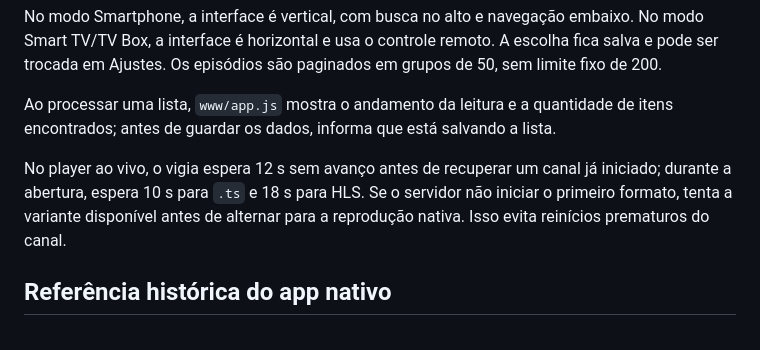
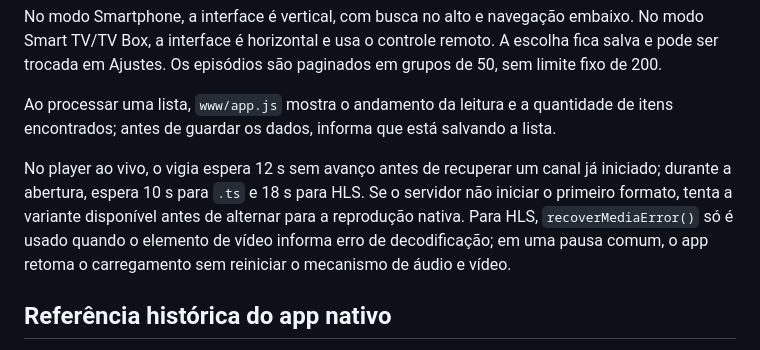
Before and after one commit to mundoarkade1-arch/asc-play, a Markdown page: docs/ARQUIVOS.md, the part around the change. Drawn GitHub-style.

Commit message:
Update live player error recovery details in documentation
Clarify behavior of live player regarding media recovery and error handling.

```diff
--- a/docs/ARQUIVOS.md
+++ b/docs/ARQUIVOS.md
@@ -17,7 +17,7 @@ No modo Smartphone, a interface é vertical, com busca no alto e navegação emb
 
 Ao processar uma lista, `www/app.js` mostra o andamento da leitura e a quantidade de itens encontrados; antes de guardar os dados, informa que está salvando a lista.
 
-No player ao vivo, o vigia espera 12 s sem avanço antes de recuperar um canal já iniciado; durante a abertura, espera 10 s para `.ts` e 18 s para HLS. Se o servidor não iniciar o primeiro formato, tenta a variante disponível antes de alternar para a reprodução nativa. Isso evita reinícios prematuros do canal.
+No player ao vivo, o vigia espera 12 s sem avanço antes de recuperar um canal já iniciado; durante a abertura, espera 10 s para `.ts` e 18 s para HLS. Se o servidor não iniciar o primeiro formato, tenta a variante disponível antes de alternar para a reprodução nativa. Para HLS, `recoverMediaError()` só é usado quando o elemento de vídeo informa erro de decodificação; em uma pausa comum, o app retoma o carregamento sem reiniciar o mecanismo de áudio e vídeo.
 
 ## Referência histórica do app nativo
 
```
